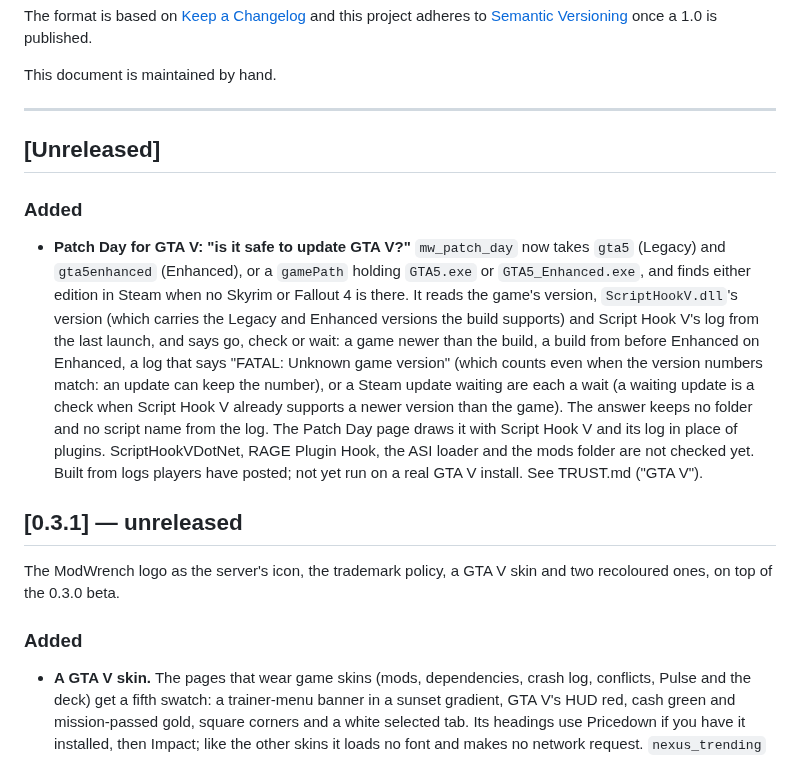
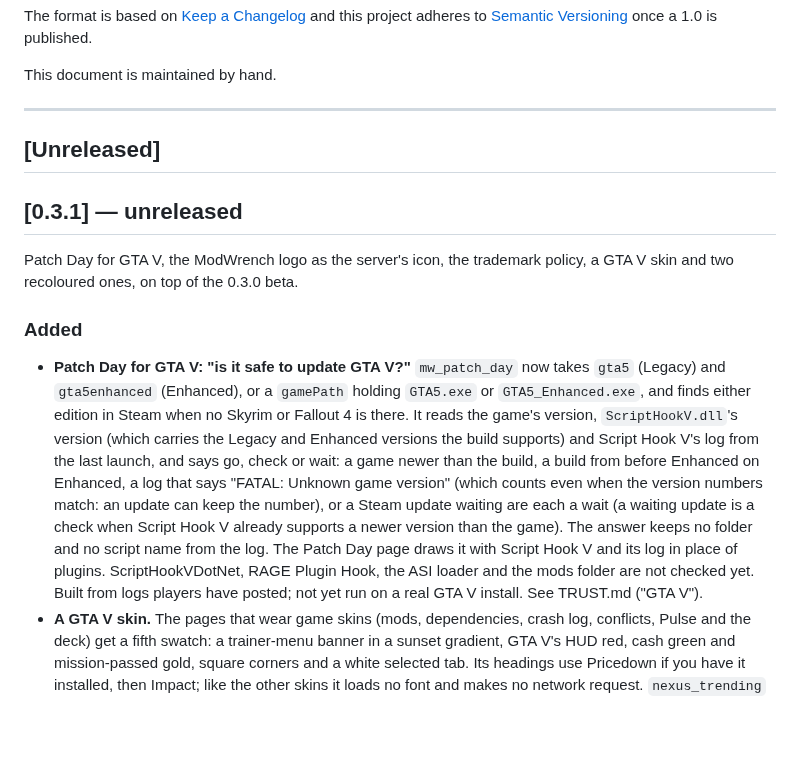
Before and after one commit to 171county/modwrench, a Markdown page: CHANGELOG.md, the part around the change. GitHub-like rendering; blank space fills up the shorter version.

Commit message:
docs(changelog): GTA V Patch Day ships in 0.3.1
0.3.1 hasn't been published yet, and the Release run from main will
carry GTA V Patch Day, so its entry moves from "Unreleased" into 0.3.1,
and the 0.3.1 summary names it.

Co-Authored-By: Claude Opus 5.5 <noreply@anthropic.com>
Claude-Session: https://claude.ai/code/session_01PyDjdbHEaoGkXKH4kgYPgD
Signed-off-by: 171county <171county@gmail.com>

```diff
--- a/CHANGELOG.md
+++ b/CHANGELOG.md
@@ -10,6 +10,11 @@ This document is maintained by hand.
 
 ## [Unreleased]
 
+## [0.3.1] — unreleased
+
+Patch Day for GTA V, the ModWrench logo as the server's icon, the trademark
+policy, a GTA V skin and two recoloured ones, on top of the 0.3.0 beta.
+
 ### Added
 - **Patch Day for GTA V: "is it safe to update GTA V?"** `mw_patch_day` now
   takes `gta5` (Legacy) and `gta5enhanced` (Enhanced), or a `gamePath` holding
@@ -21,18 +26,11 @@ This document is maintained by hand.
   says "FATAL: Unknown game version" (which counts even when the version
   numbers match: an update can keep the number), or a Steam update waiting are
   each a wait (a waiting update is a check when Script Hook V already supports
-  a newer version than the game). The answer keeps no folder and no script name from the log. The
-  Patch Day page draws it with Script Hook V and its log in place of plugins.
-  ScriptHookVDotNet, RAGE Plugin Hook, the ASI loader and the mods folder are
-  not checked yet. Built from logs players have posted; not yet run on a real
-  GTA V install. See TRUST.md ("GTA V").
-
-## [0.3.1] — unreleased
-
-The ModWrench logo as the server's icon, the trademark policy, a GTA V skin
-and two recoloured ones, on top of the 0.3.0 beta.
-
-### Added
+  a newer version than the game). The answer keeps no folder and no script
+  name from the log. The Patch Day page draws it with Script Hook V and its log
+  in place of plugins. ScriptHookVDotNet, RAGE Plugin Hook, the ASI loader and
+  the mods folder are not checked yet. Built from logs players have posted; not
+  yet run on a real GTA V install. See TRUST.md ("GTA V").
 - **A GTA V skin.** The pages that wear game skins (mods, dependencies, crash
   log, conflicts, Pulse and the deck) get a fifth swatch: a trainer-menu
   banner in a sunset gradient, GTA V's HUD red, cash green and
```
